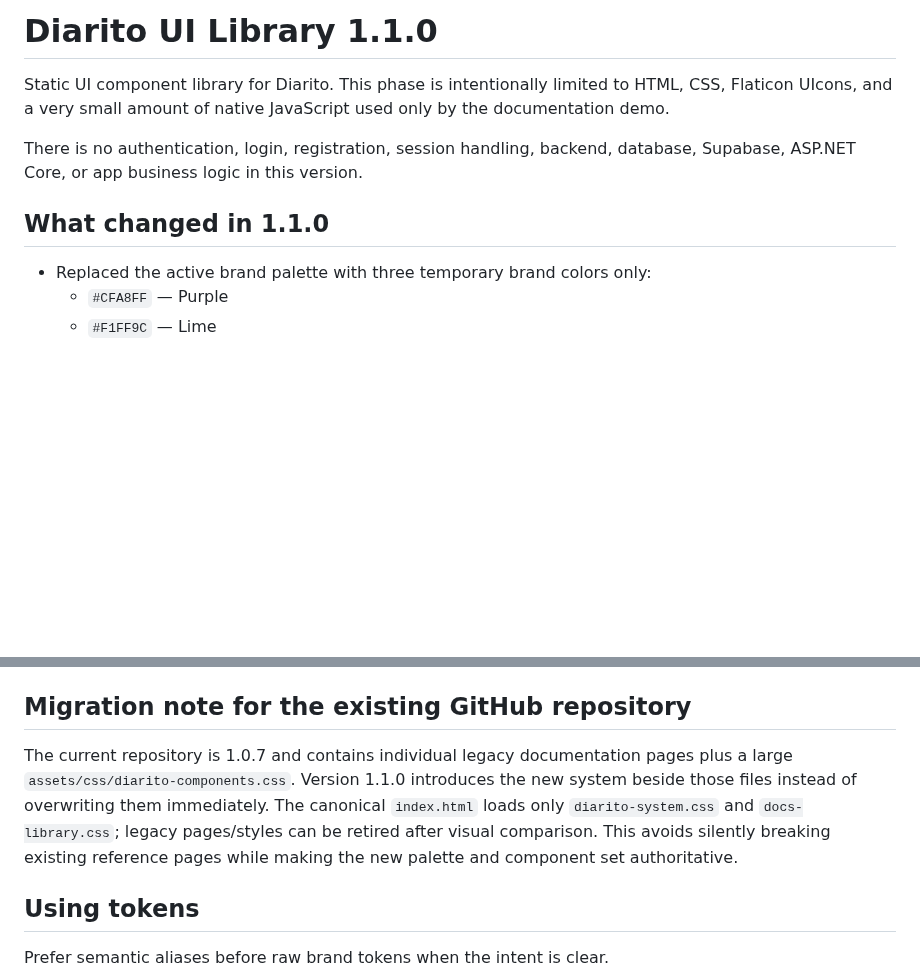
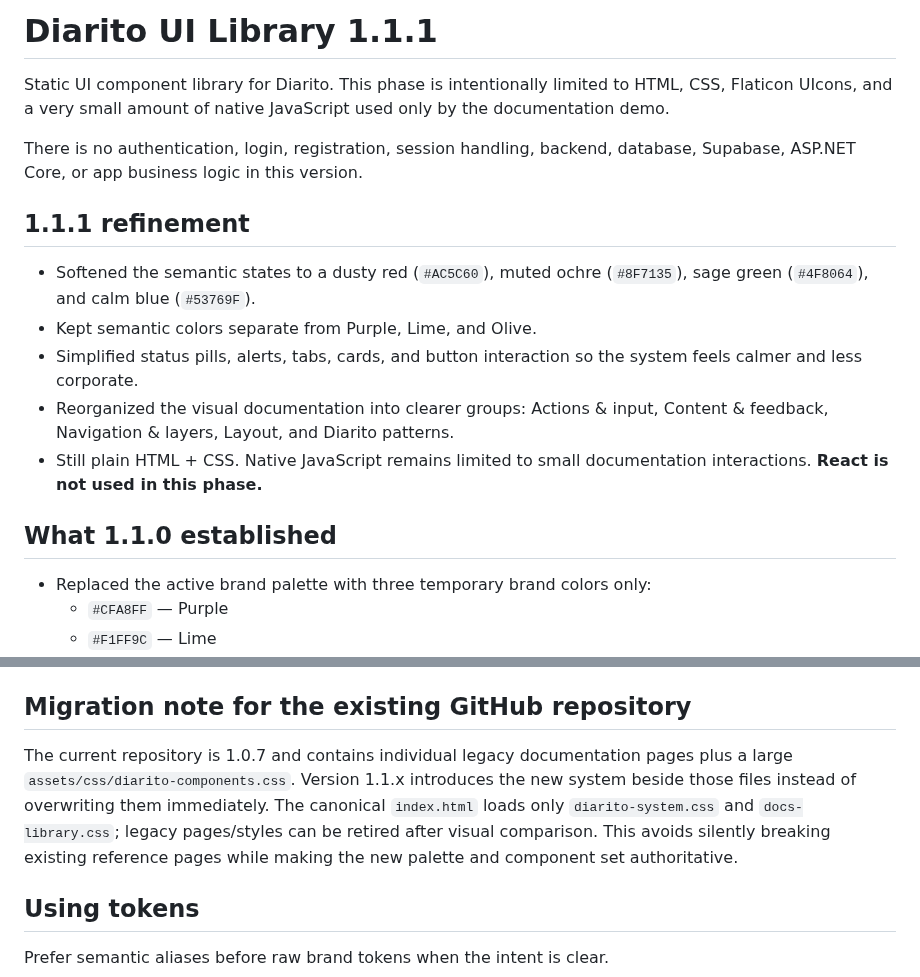
Before and after one commit to nickramen/diarito-ui, a Markdown page: README.md, 2 parts joined by grey strips. Drawn GitHub-style; blank space fills up the shorter version.

Commit message:
docs: document 1.1.1 refinement

```diff
--- a/README.md
+++ b/README.md
@@ -1,10 +1,18 @@
-# Diarito UI Library 1.1.0
+# Diarito UI Library 1.1.1
 
 Static UI component library for Diarito. This phase is intentionally limited to HTML, CSS, Flaticon UIcons, and a very small amount of native JavaScript used only by the documentation demo.
 
 There is no authentication, login, registration, session handling, backend, database, Supabase, ASP.NET Core, or app business logic in this version.
 
-## What changed in 1.1.0
+## 1.1.1 refinement
+
+- Softened the semantic states to a dusty red (`#AC5C60`), muted ochre (`#8F7135`), sage green (`#4F8064`), and calm blue (`#53769F`).
+- Kept semantic colors separate from Purple, Lime, and Olive.
+- Simplified status pills, alerts, tabs, cards, and button interaction so the system feels calmer and less corporate.
+- Reorganized the visual documentation into clearer groups: Actions & input, Content & feedback, Navigation & layers, Layout, and Diarito patterns.
+- Still plain HTML + CSS. Native JavaScript remains limited to small documentation interactions. **React is not used in this phase.**
+
+## What 1.1.0 established
 
 - Replaced the active brand palette with three temporary brand colors only:
   - `#CFA8FF` — Purple
@@ -51,7 +59,7 @@ assets/
 
 ## Migration note for the existing GitHub repository
 
-The current repository is 1.0.7 and contains individual legacy documentation pages plus a large `assets/css/diarito-components.css`. Version 1.1.0 introduces the new system beside those files instead of overwriting them immediately. The canonical `index.html` loads only `diarito-system.css` and `docs-library.css`; legacy pages/styles can be retired after visual comparison. This avoids silently breaking existing reference pages while making the new palette and component set authoritative.
+The current repository is 1.0.7 and contains individual legacy documentation pages plus a large `assets/css/diarito-components.css`. Version 1.1.x introduces the new system beside those files instead of overwriting them immediately. The canonical `index.html` loads only `diarito-system.css` and `docs-library.css`; legacy pages/styles can be retired after visual comparison. This avoids silently breaking existing reference pages while making the new palette and component set authoritative.
 
 ## Using tokens
 
```
